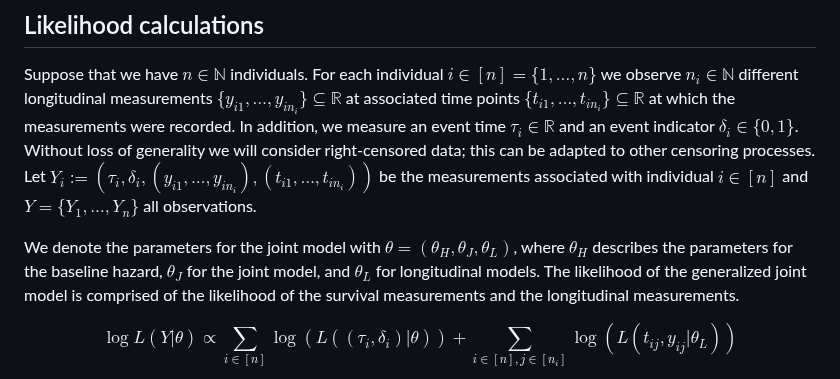
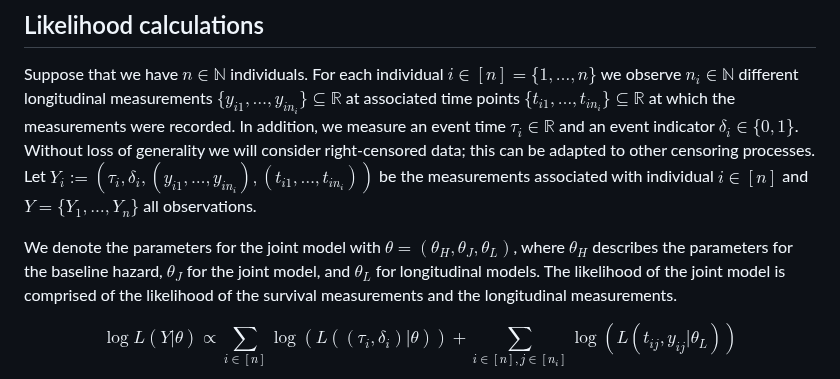
Before and after one commit to insightsengineering/JointSurvivalModels.jl, a Markdown page: paper/paper.md, the part around the change. GitHub-like rendering.

Commit message:
del generalized

```diff
--- a/paper/paper.md
+++ b/paper/paper.md
@@ -86,7 +86,7 @@ Note for nonlinear longitudinal models $\int_0^t h(u) \, du$ generally does not
 
 Suppose that we have $n\in \mathbb{N}$ individuals. For each individual $i\in [n]=\{1,\dots, n\}$ we observe $n_i \in \mathbb{N}$ different longitudinal measurements $\{y_{i1}, \dots, y_{in_i}\}\subseteq \mathbb{R}$ at associated time points $\{t_{i1}, \dots, t_{in_i}\}\subseteq \mathbb{R}$ at which the measurements were recorded. In addition, we measure an event time $\tau_i \in \mathbb{R}$ and an event indicator $\delta_i \in \{0,1\}$. Without loss of generality we will consider right-censored data; this can be adapted to other censoring processes. Let $Y_i := (\tau_i,\delta_i,(y_{i1}, \dots, y_{in_i}),(t_{i1}, \dots, t_{in_i}))$ be the measurements associated with individual $i\in [n]$ and $Y = \{Y_1, \dots, Y_n\}$ all observations.
 
-We denote the parameters for the joint model with $\theta =(\theta_H, \theta_J, \theta_L)$, where $\theta_H$ describes the parameters for the baseline hazard, $\theta_J$ for the joint model, and $\theta_L$ for longitudinal models. The likelihood of the generalized joint model is comprised of the likelihood of the survival measurements and the longitudinal measurements.
+We denote the parameters for the joint model with $\theta =(\theta_H, \theta_J, \theta_L)$, where $\theta_H$ describes the parameters for the baseline hazard, $\theta_J$ for the joint model, and $\theta_L$ for longitudinal models. The likelihood of the joint model is comprised of the likelihood of the survival measurements and the longitudinal measurements.
 
 $$\log L(Y | \theta) \propto \sum_{i\in[n]} \log ( L((\tau_i, \delta_i) | \theta)) +  \sum_{i\in[n], j\in[n_i]} \log( L(t_{ij},y_{ij} | \theta_L) )$$
 
```
